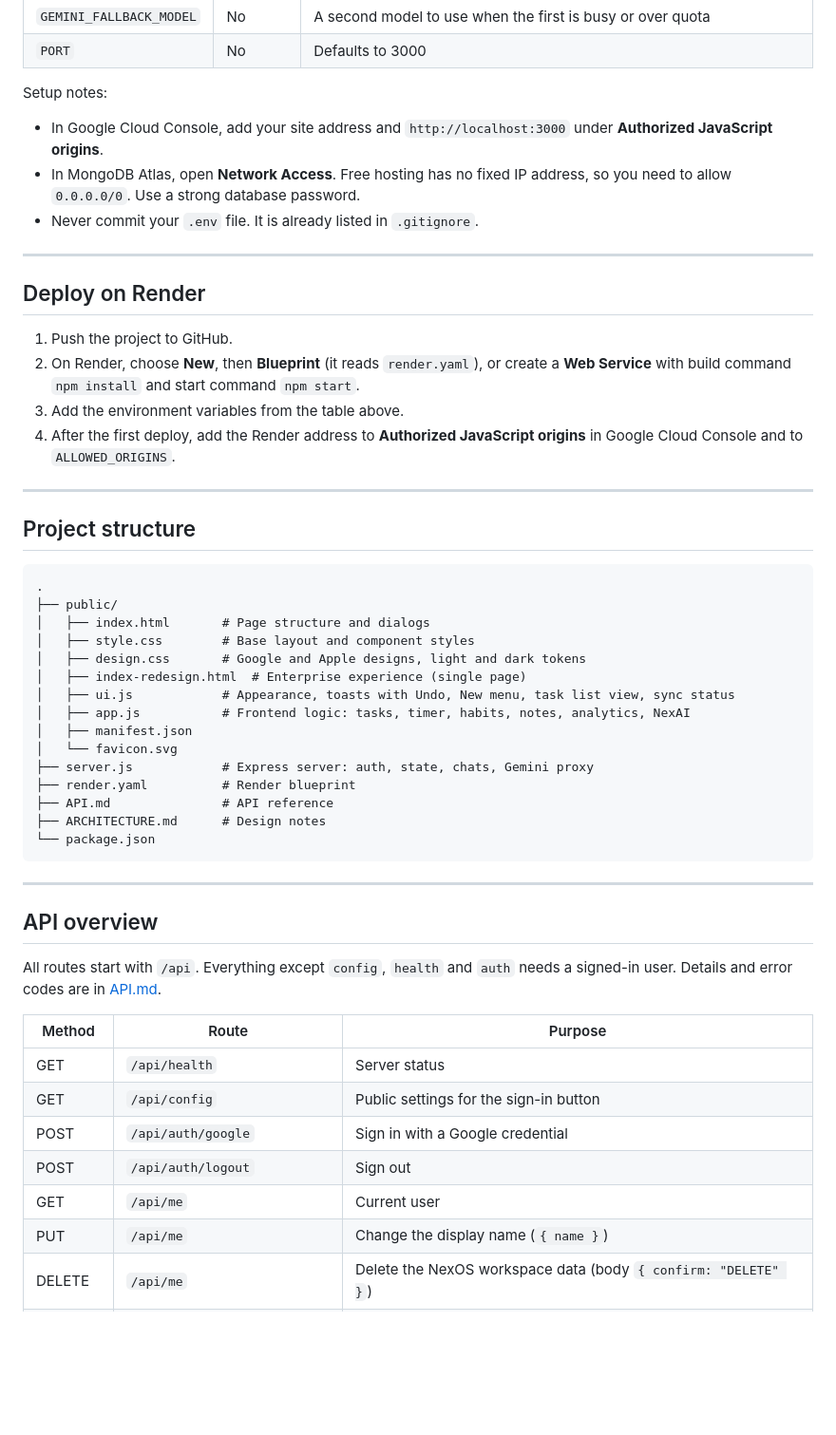
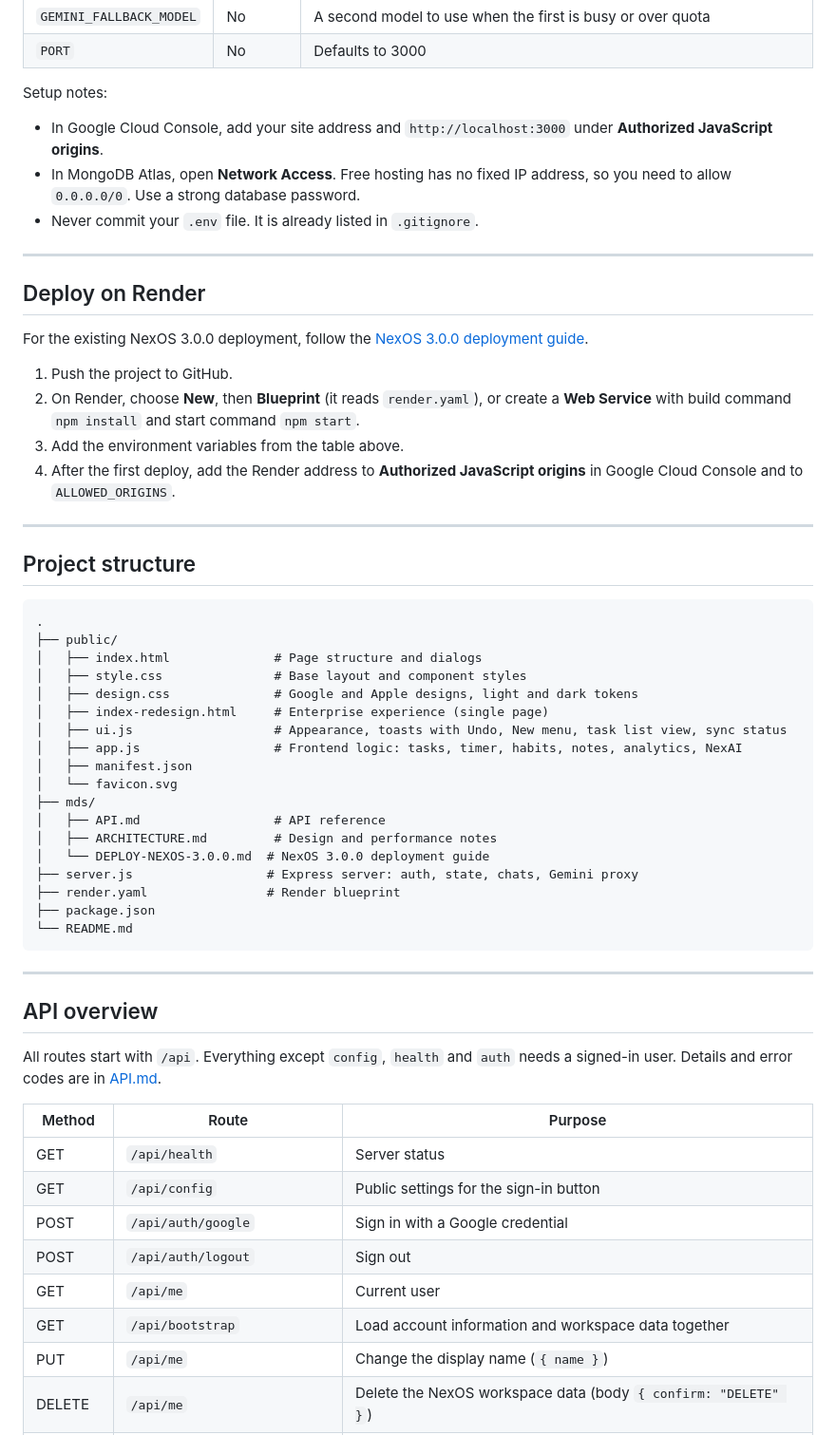
Before and after one commit to abhayyadav0090/AI, a Markdown page: README.md, the part around one of its changes. Shown at 95% size. GitHub-like rendering; blank space fills up the shorter version.

````diff
--- a/README.md
+++ b/README.md
@@ -131,6 +143,7 @@ Open http://localhost:3000
 | `PORT` | No | Defaults to 3000 |
 
 Setup notes:
+
 - In Google Cloud Console, add your site address and `http://localhost:3000` under **Authorized JavaScript origins**.
 - In MongoDB Atlas, open **Network Access**. Free hosting has no fixed IP address, so you need to allow `0.0.0.0/0`. Use a strong database password.
 - Never commit your `.env` file. It is already listed in `.gitignore`.
@@ -138,6 +151,8 @@ Setup notes:
 ---
 
 ## Deploy on Render
+
+For the existing NexOS 3.0.0 deployment, follow the [NexOS 3.0.0 deployment guide](mds/DEPLOY-NEXOS-3.0.0.md).
 
 1. Push the project to GitHub.
 2. On Render, choose **New**, then **Blueprint** (it reads `render.yaml`), or create a **Web Service** with build command `npm install` and start command `npm start`.
@@ -148,22 +163,25 @@ Setup notes:
 
 ## Project structure
 
-```
+```text
 .
 ├── public/
-│   ├── index.html       # Page structure and dialogs
-│   ├── style.css        # Base layout and component styles
-│   ├── design.css       # Google and Apple designs, light and dark tokens
-│   ├── index-redesign.html  # Enterprise experience (single page)
-│   ├── ui.js            # Appearance, toasts with Undo, New menu, task list view, sync status
-│   ├── app.js           # Frontend logic: tasks, timer, habits, notes, analytics, NexAI
+│   ├── index.html              # Page structure and dialogs
+│   ├── style.css               # Base layout and component styles
+│   ├── design.css              # Google and Apple designs, light and dark tokens
+│   ├── index-redesign.html     # Enterprise experience (single page)
+│   ├── ui.js                   # Appearance, toasts with Undo, New menu, task list view, sync status
+│   ├── app.js                  # Frontend logic: tasks, timer, habits, notes, analytics, NexAI
 │   ├── manifest.json
 │   └── favicon.svg
-├── server.js            # Express server: auth, state, chats, Gemini proxy
-├── render.yaml          # Render blueprint
-├── API.md               # API reference
-├── ARCHITECTURE.md      # Design notes
-└── package.json
+├── mds/
+│   ├── API.md                  # API reference
+│   ├── ARCHITECTURE.md         # Design and performance notes
+│   └── DEPLOY-NEXOS-3.0.0.md  # NexOS 3.0.0 deployment guide
+├── server.js                  # Express server: auth, state, chats, Gemini proxy
+├── render.yaml                # Render blueprint
+├── package.json
+└── README.md
 ```
 
 ---
@@ -179,6 +197,7 @@ All routes start with `/api`. Everything except `config`, `health` and `auth` ne
 | POST | `/api/auth/google` | Sign in with a Google credential |
 | POST | `/api/auth/logout` | Sign out |
 | GET | `/api/me` | Current user |
+| GET | `/api/bootstrap` | Load account information and workspace data together |
 | PUT | `/api/me` | Change the display name (`{ name }`) |
 | DELETE | `/api/me` | Delete the NexOS workspace data (body `{ confirm: "DELETE" }`) |
 | GET, PUT | `/api/state` | Load and save the user's workspace data |
````
Also changed, not shown: other parts of README.md (+48 -9 lines).
